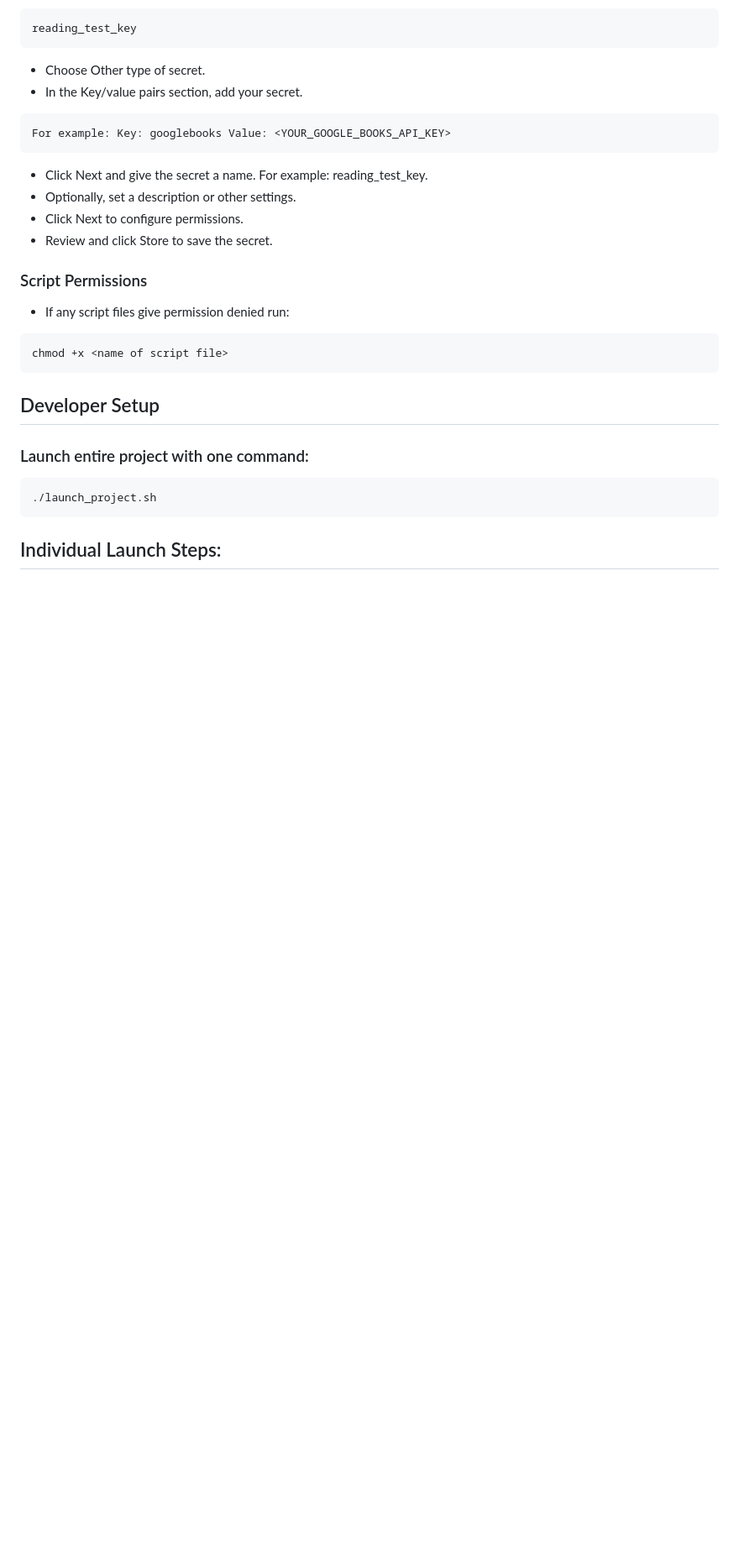
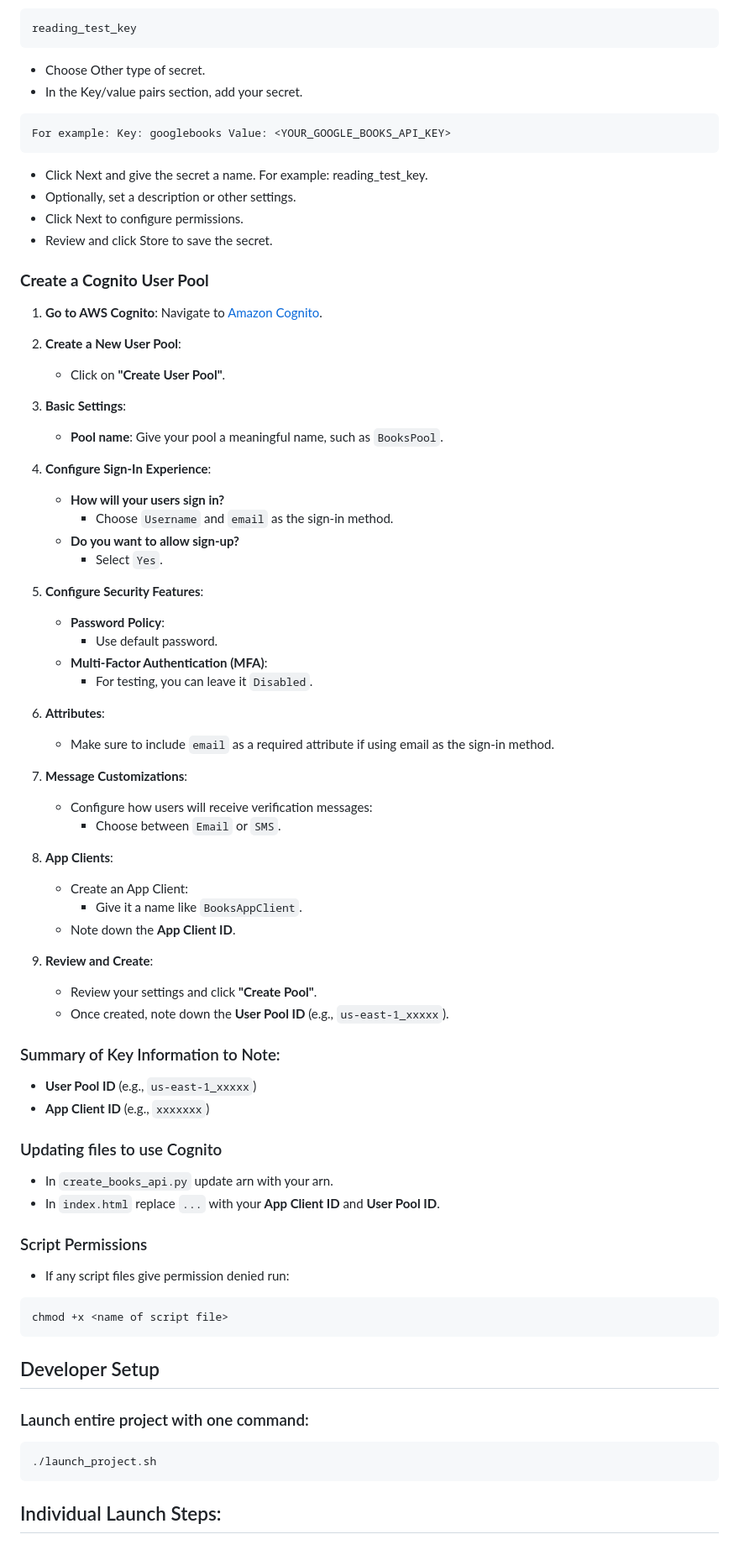
Before and after one commit to cs399f24/reading_tracker_apigateway, a Markdown page: README.md, the part around the change. Shown: that part at 84% size. Drawn GitHub-style; blank space fills up the shorter version.

Commit message:
updated readme to include cognito set up

```diff
--- a/README.md
+++ b/README.md
@@ -66,6 +66,52 @@ For example: Key: googlebooks Value: <YOUR_GOOGLE_BOOKS_API_KEY>
 - Optionally, set a description or other settings.
 - Click Next to configure permissions.
 - Review and click Store to save the secret.
+
+### **Create a Cognito User Pool**
+1. **Go to AWS Cognito**:
+   Navigate to [Amazon Cognito](https://console.aws.amazon.com/cognito/).
+
+2. **Create a New User Pool**:
+   - Click on **"Create User Pool"**.
+
+3. **Basic Settings**:
+   - **Pool name**: Give your pool a meaningful name, such as `BooksPool`.
+
+4. **Configure Sign-In Experience**:
+   - **How will your users sign in?**
+     - Choose `Username` and `email` as the sign-in method.
+   - **Do you want to allow sign-up?**
+     - Select `Yes`.
+
+5. **Configure Security Features**:
+   - **Password Policy**:
+     - Use default password.
+   - **Multi-Factor Authentication (MFA)**:
+     - For testing, you can leave it `Disabled`.
+
+6. **Attributes**:
+   - Make sure to include `email` as a required attribute if using email as the sign-in method.
+
+7. **Message Customizations**:
+   - Configure how users will receive verification messages:
+     - Choose between `Email` or `SMS`.
+
+8. **App Clients**:
+   - Create an App Client:
+     - Give it a name like `BooksAppClient`.
+   - Note down the **App Client ID**.
+
+9. **Review and Create**:
+   - Review your settings and click **"Create Pool"**.
+   - Once created, note down the **User Pool ID** (e.g., `us-east-1_xxxxx`).
+
+### Summary of Key Information to Note:
+- **User Pool ID** (e.g., `us-east-1_xxxxx`)
+- **App Client ID** (e.g., `xxxxxxx`)
+
+### Updating files to use Cognito
+- In `create_books_api.py` update arn with your arn.
+- In `index.html` replace `...` with your **App Client ID** and **User Pool ID**.
 
 ### Script Permissions
 - If any script files give permission denied run:
```
